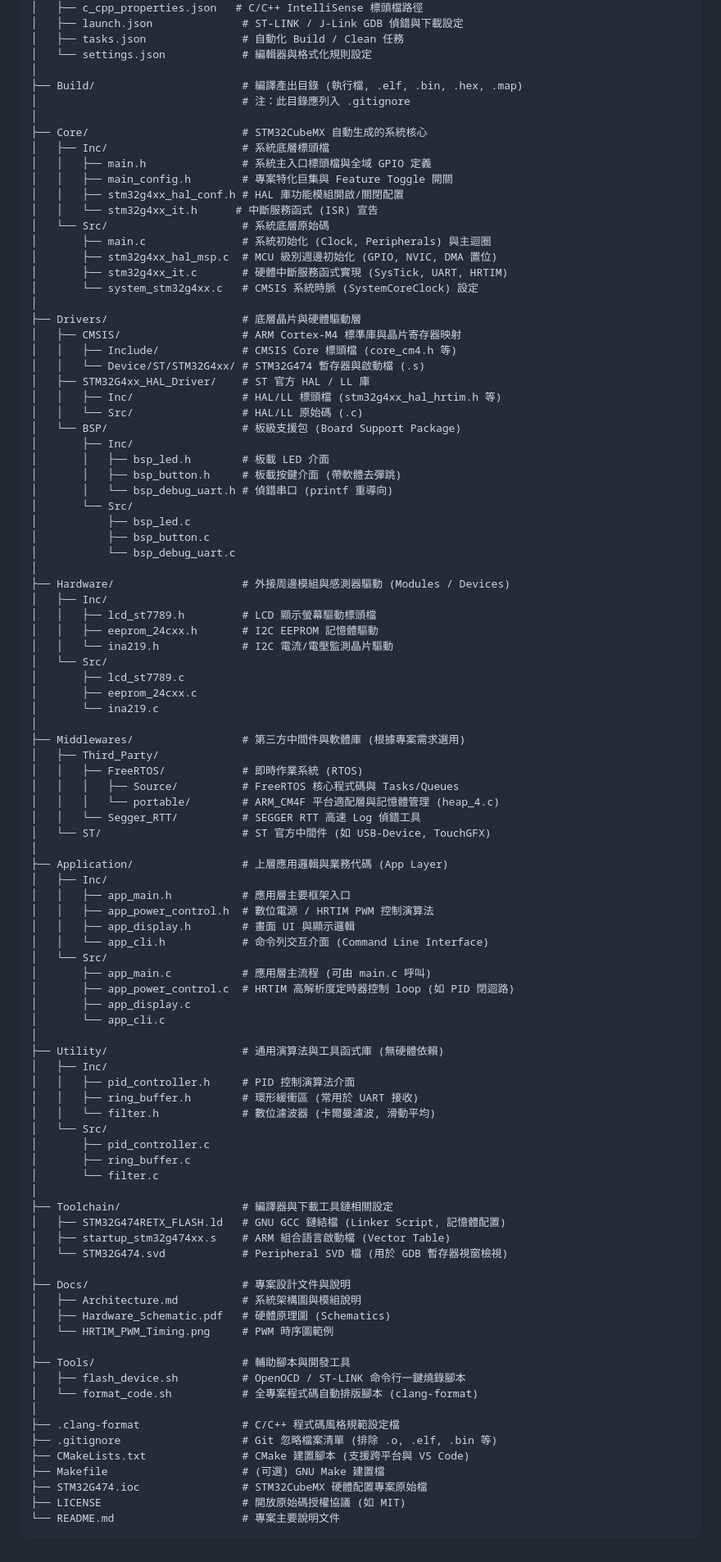
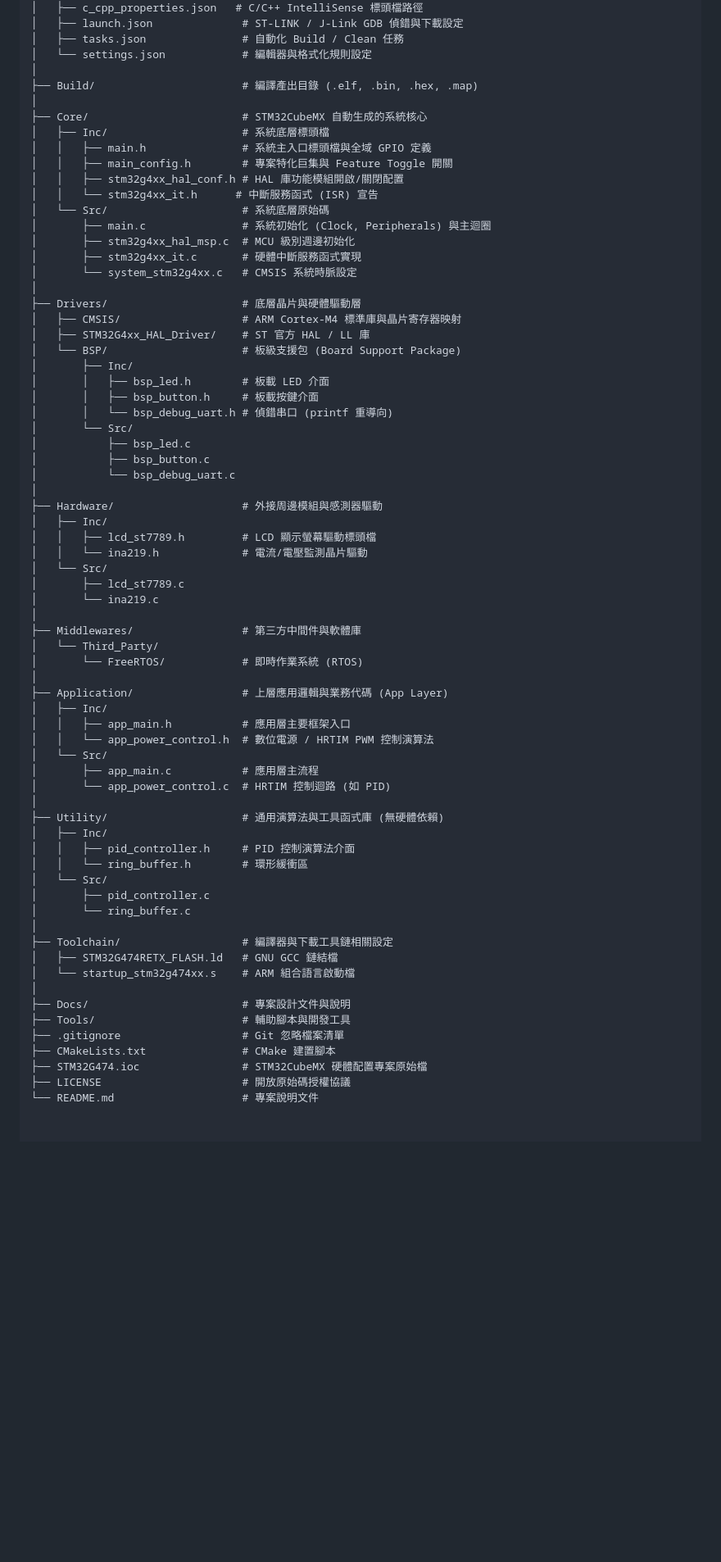
Before and after one commit to STM32G474/MCU, a Markdown page: README.md, the part around the change. Shown at 82% size. Drawn GitHub-style; blank space fills up the shorter version.

````diff
--- a/README.md
+++ b/README.md
@@ -11,8 +11,7 @@ STM32G474-MCU-Project/
 │   ├── tasks.json               # 自動化 Build / Clean 任務
 │   └── settings.json            # 編輯器與格式化規則設定
 │
-├── Build/                       # 編譯產出目錄 (執行檔, .elf, .bin, .hex, .map)
-│                                # 注：此目錄應列入 .gitignore
+├── Build/                       # 編譯產出目錄 (.elf, .bin, .hex, .map)
 │
 ├── Core/                        # STM32CubeMX 自動生成的系統核心
 │   ├── Inc/                     # 系統底層標頭檔
@@ -22,86 +21,59 @@ STM32G474-MCU-Project/
 │   │   └── stm32g4xx_it.h      # 中斷服務函式 (ISR) 宣告
 │   └── Src/                     # 系統底層原始碼
 │       ├── main.c               # 系統初始化 (Clock, Peripherals) 與主迴圈
-│       ├── stm32g4xx_hal_msp.c  # MCU 級別週邊初始化 (GPIO, NVIC, DMA 置位)
-│       ├── stm32g4xx_it.c       # 硬體中斷服務函式實現 (SysTick, UART, HRTIM)
-│       └── system_stm32g4xx.c   # CMSIS 系統時脈 (SystemCoreClock) 設定
+│       ├── stm32g4xx_hal_msp.c  # MCU 級別週邊初始化
+│       ├── stm32g4xx_it.c       # 硬體中斷服務函式實現
+│       └── system_stm32g4xx.c   # CMSIS 系統時脈設定
 │
 ├── Drivers/                     # 底層晶片與硬體驅動層
 │   ├── CMSIS/                   # ARM Cortex-M4 標準庫與晶片寄存器映射
-│   │   ├── Include/             # CMSIS Core 標頭檔 (core_cm4.h 等)
-│   │   └── Device/ST/STM32G4xx/ # STM32G474 暫存器與啟動檔 (.s)
 │   ├── STM32G4xx_HAL_Driver/    # ST 官方 HAL / LL 庫
-│   │   ├── Inc/                 # HAL/LL 標頭檔 (stm32g4xx_hal_hrtim.h 等)
-│   │   └── Src/                 # HAL/LL 原始碼 (.c)
 │   └── BSP/                     # 板級支援包 (Board Support Package)
 │       ├── Inc/
 │       │   ├── bsp_led.h        # 板載 LED 介面
-│       │   ├── bsp_button.h     # 板載按鍵介面 (帶軟體去彈跳)
+│       │   ├── bsp_button.h     # 板載按鍵介面
 │       │   └── bsp_debug_uart.h # 偵錯串口 (printf 重導向)
 │       └── Src/
 │           ├── bsp_led.c
 │           ├── bsp_button.c
 │           └── bsp_debug_uart.c
 │
-├── Hardware/                    # 外接周邊模組與感測器驅動 (Modules / Devices)
+├── Hardware/                    # 外接周邊模組與感測器驅動
 │   ├── Inc/
 │   │   ├── lcd_st7789.h         # LCD 顯示螢幕驅動標頭檔
-│   │   ├── eeprom_24cxx.h       # I2C EEPROM 記憶體驅動
-│   │   └── ina219.h             # I2C 電流/電壓監測晶片驅動
+│   │   └── ina219.h             # 電流/電壓監測晶片驅動
 │   └── Src/
 │       ├── lcd_st7789.c
-│       ├── eeprom_24cxx.c
 │       └── ina219.c
 │
-├── Middlewares/                 # 第三方中間件與軟體庫 (根據專案需求選用)
-│   ├── Third_Party/
-│   │   ├── FreeRTOS/            # 即時作業系統 (RTOS)
-│   │   │   ├── Source/          # FreeRTOS 核心程式碼與 Tasks/Queues
-│   │   │   └── portable/        # ARM_CM4F 平台適配層與記憶體管理 (heap_4.c)
-│   │   └── Segger_RTT/          # SEGGER RTT 高速 Log 偵錯工具
-│   └── ST/                      # ST 官方中間件 (如 USB-Device, TouchGFX)
+├── Middlewares/                 # 第三方中間件與軟體庫
+│   └── Third_Party/
+│       └── FreeRTOS/            # 即時作業系統 (RTOS)
 │
 ├── Application/                 # 上層應用邏輯與業務代碼 (App Layer)
 │   ├── Inc/
 │   │   ├── app_main.h           # 應用層主要框架入口
-│   │   ├── app_power_control.h  # 數位電源 / HRTIM PWM 控制演算法
-│   │   ├── app_display.h        # 畫面 UI 與顯示邏輯
-│   │   └── app_cli.h            # 命令列交互介面 (Command Line Interface)
+│   │   └── app_power_control.h  # 數位電源 / HRTIM PWM 控制演算法
 │   └── Src/
-│       ├── app_main.c           # 應用層主流程 (可由 main.c 呼叫)
-│       ├── app_power_control.c  # HRTIM 高解析度定時器控制 loop (如 PID 閉迴路)
-│       ├── app_display.c
-│       └── app_cli.c
+│       ├── app_main.c           # 應用層主流程
+│       └── app_power_control.c  # HRTIM 控制迴路 (如 PID)
 │
 ├── Utility/                     # 通用演算法與工具函式庫 (無硬體依賴)
 │   ├── Inc/
 │   │   ├── pid_controller.h     # PID 控制演算法介面
-│   │   ├── ring_buffer.h        # 環形緩衝區 (常用於 UART 接收)
-│   │   └── filter.h             # 數位濾波器 (卡爾曼濾波, 滑動平均)
+│   │   └── ring_buffer.h        # 環形緩衝區
 │   └── Src/
 │       ├── pid_controller.c
-│       ├── ring_buffer.c
-│       └── filter.c
+│       └── ring_buffer.c
 │
 ├── Toolchain/                   # 編譯器與下載工具鏈相關設定
-│   ├── STM32G474RETX_FLASH.ld   # GNU GCC 鏈結檔 (Linker Script, 記憶體配置)
-│   ├── startup_stm32g474xx.s    # ARM 組合語言啟動檔 (Vector Table)
-│   └── STM32G474.svd            # Peripheral SVD 檔 (用於 GDB 暫存器視窗檢視)
+│   ├── STM32G474RETX_FLASH.ld   # GNU GCC 鏈結檔
+│   └── startup_stm32g474xx.s    # ARM 組合語言啟動檔
 │
 ├── Docs/                        # 專案設計文件與說明
-│   ├── Architecture.md          # 系統架構圖與模組說明
-│   ├── Hardware_Schematic.pdf   # 硬體原理圖 (Schematics)
-│   └── HRTIM_PWM_Timing.png     # PWM 時序圖範例
-│
 ├── Tools/                       # 輔助腳本與開發工具
-│   ├── flash_device.sh          # OpenOCD / ST-LINK 命令行一鍵燒錄腳本
-│   └── format_code.sh           # 全專案程式碼自動排版腳本 (clang-format)
-│
-├── .clang-format                # C/C++ 程式碼風格規範設定檔
-├── .gitignore                   # Git 忽略檔案清單 (排除 .o, .elf, .bin 等)
-├── CMakeLists.txt               # CMake 建置腳本 (支援跨平台與 VS Code)
-├── Makefile                     # (可選) GNU Make 建置檔
+├── .gitignore                   # Git 忽略檔案清單
+├── CMakeLists.txt               # CMake 建置腳本
 ├── STM32G474.ioc                # STM32CubeMX 硬體配置專案原始檔
-├── LICENSE                      # 開放原始碼授權協議 (如 MIT)
-└── README.md                    # 專案主要說明文件
-```
+├── LICENSE                      # 開放原始碼授權協議
+└── README.md                    # 專案說明文件
````
